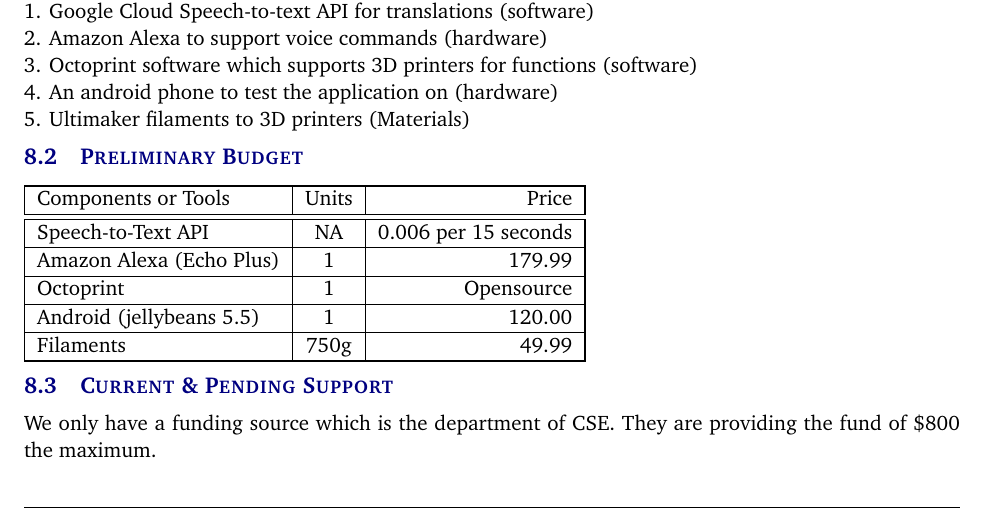
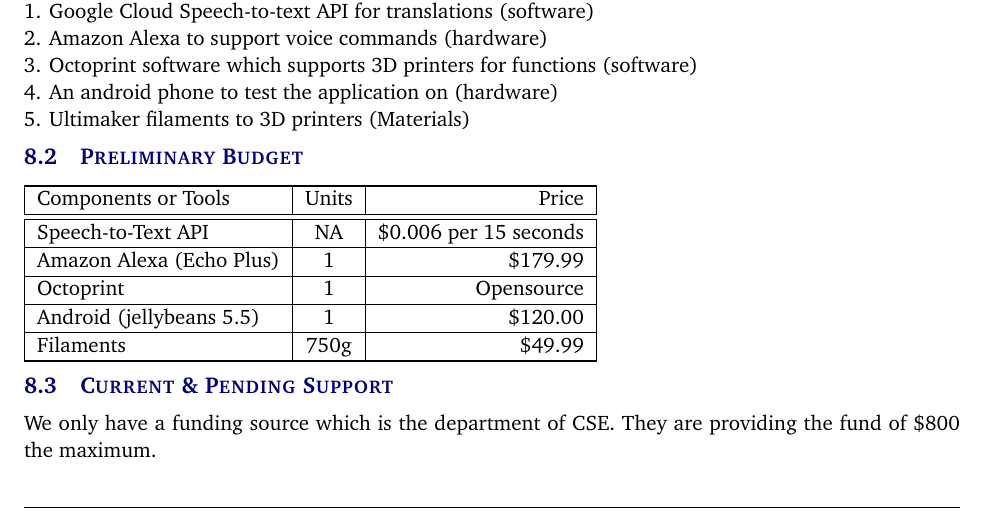
Before and after one commit to mistrykamal/projectCharter, a LaTeX document (project_charter.tex, which reads tex/cost_proposal.tex): part of page 7 of 13, cut so that both start at the same text. Compiled offline with pdfLaTeX.

Commit message:
Added $ sign
Prices didnt have Dollar sign. which is corrected now

```diff
--- a/tex/cost_proposal.tex
+++ b/tex/cost_proposal.tex
@@ -19,15 +19,15 @@
     Components or Tools & Units & Price\\
     \hline
     \hline
-	Speech-to-Text API & NA & 0.006 per 15 seconds\\
+	Speech-to-Text API & NA & \$0.006 per 15 seconds\\
 	\hline
-	Amazon Alexa (Echo Plus) & 1 & 179.99\\
+	Amazon Alexa (Echo Plus) & 1 & \$179.99\\
 	\hline
 	Octoprint & 1 & Opensource\\
 	\hline
-	Android (jellybeans 5.5) & 1 & 120.00\\
+	Android (jellybeans 5.5) & 1 & \$120.00\\
 	\hline
-	Filaments & 750g & 49.99\\
+	Filaments & 750g & \$49.99\\
 	\hline
 \end{tabular}
 
```
